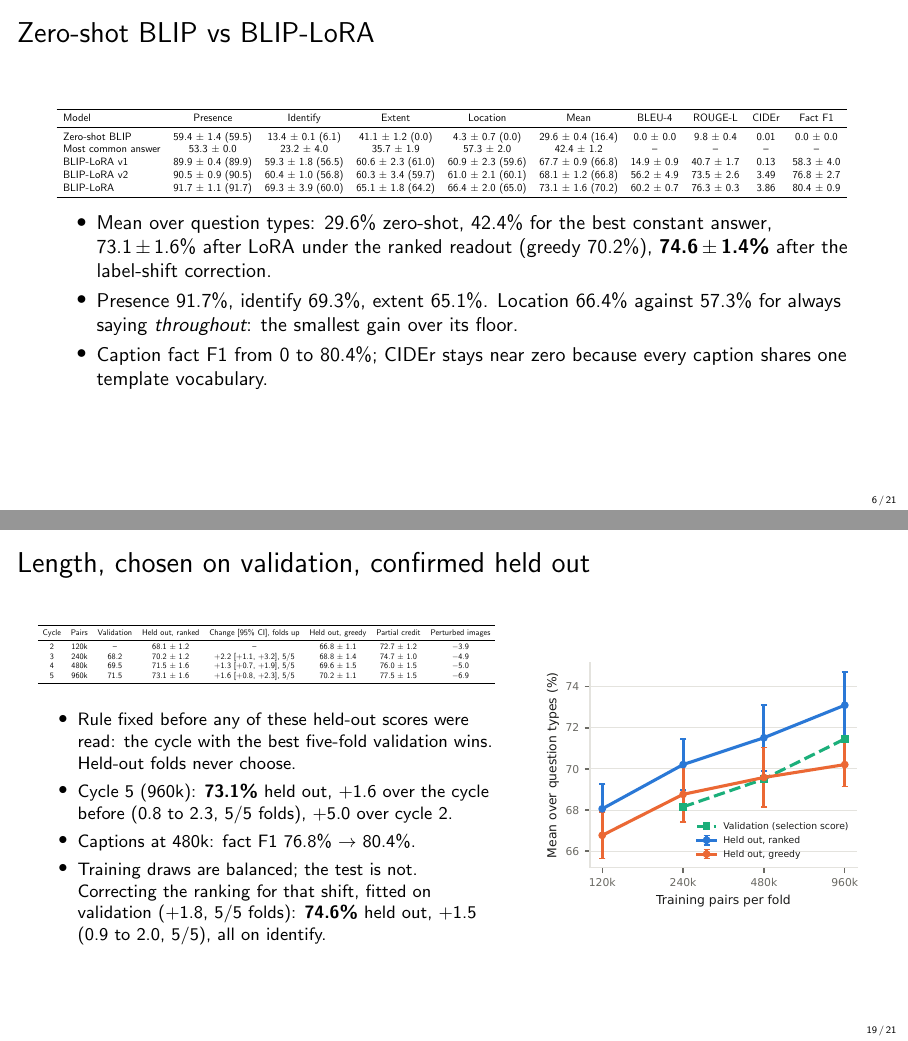
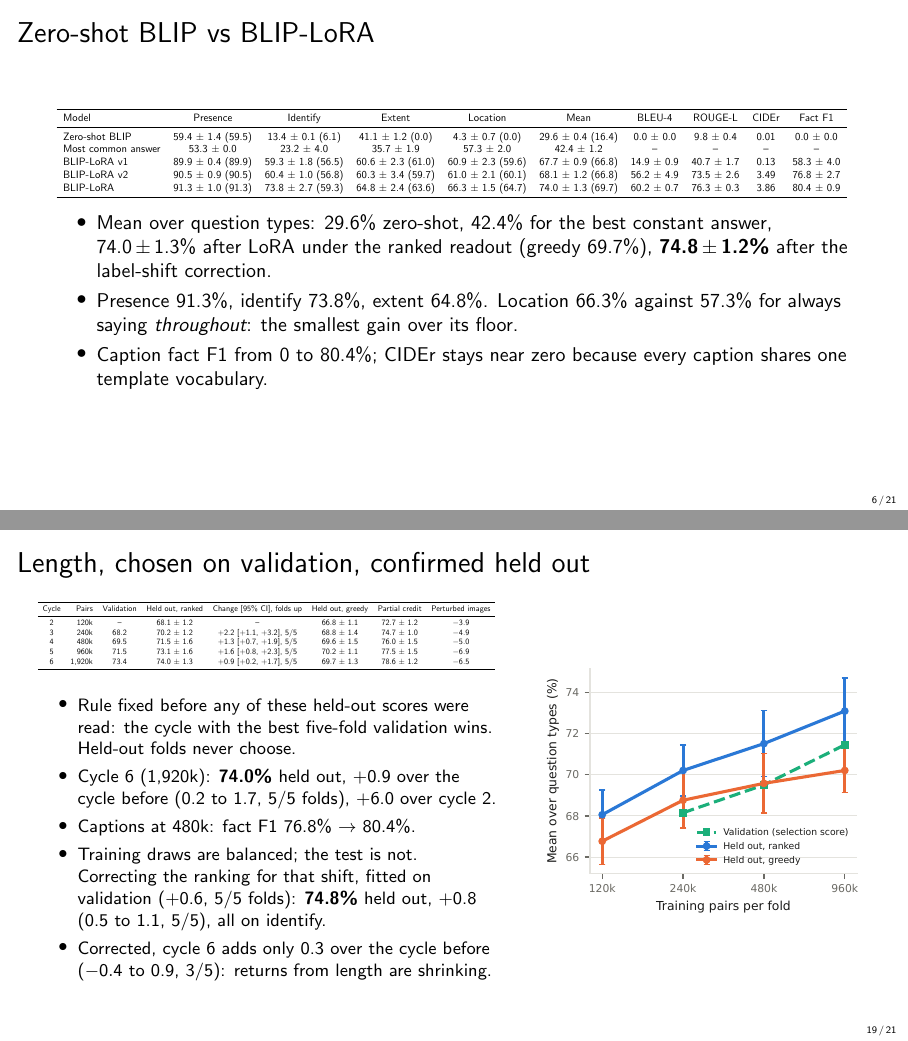
Before and after one commit to rit3sh-x/farmland-vlm, LaTeX slides (report/deck.tex, which reads report/tables/ablation.tex, report/tables/cycles.tex, report/tables/numbers.tex): pages 6 and 19 of 21, joined at a grey line. Compiled offline with pdfLaTeX.

Commit message:
Cycle 6 is final: 74.8 +/- 1.2 held out after the label-shift correction (+0.3 over cycle 5, -0.4 to 0.9); length-ceiling sentence, corrStep macros, fit of the augmented model
Co-Authored-By: Claude Opus 5.5 <noreply@anthropic.com>

```diff
--- a/report/deck.tex
+++ b/report/deck.tex
@@ -243,6 +243,7 @@ Model + adapters in RAM & about 3 GB \\
 \item Cycle \finalCycle\ (\finalPairs): \textbf{\blipMean\%} held out, +\finalChange\ over the cycle before (\finalChangeLo\ to \finalChangeHi, \finalChangeFolds/5 folds), +\totalChange\ over cycle 2.
 \item Captions at 480k: fact F1 \vtwoFactF\% $\to$ \blipFactF\%.
 \item Training draws are balanced; the test is not. Correcting the ranking for that shift, fitted on validation (+\corrValChange, \corrValFolds/5 folds): \textbf{\blipCorrMean\%} held out, +\corrChange\ (\corrChangeLo\ to \corrChangeHi, \corrChangeFolds/5), all on identify.
+\item Corrected, cycle \finalCycle\ adds only \corrStep\ over the cycle before (\corrStepLo\ to \corrStepHi, \corrStepFolds/5): returns from length are shrinking.
 \end{itemize}
 \column{0.42\textwidth}
 \includegraphics[width=\textwidth]{figures/length_curve.pdf}
--- a/report/tables/ablation.tex
+++ b/report/tables/ablation.tex
@@ -6,6 +6,6 @@ Zero-shot BLIP & 59.4 $\pm$ 1.4 (59.5) & 13.4 $\pm$ 0.1 (6.1) & 41.1 $\pm$ 1.2 (
 Most common answer & 53.3 $\pm$ 0.0 & 23.2 $\pm$ 4.0 & 35.7 $\pm$ 1.9 & 57.3 $\pm$ 2.0 & 42.4 $\pm$ 1.2 & -- & -- & -- & -- \\
 BLIP-LoRA v1 & 89.9 $\pm$ 0.4 (89.9) & 59.3 $\pm$ 1.8 (56.5) & 60.6 $\pm$ 2.3 (61.0) & 60.9 $\pm$ 2.3 (59.6) & 67.7 $\pm$ 0.9 (66.8) & 14.9 $\pm$ 0.9 & 40.7 $\pm$ 1.7 & 0.13 & 58.3 $\pm$ 4.0 \\
 BLIP-LoRA v2 & 90.5 $\pm$ 0.9 (90.5) & 60.4 $\pm$ 1.0 (56.8) & 60.3 $\pm$ 3.4 (59.7) & 61.0 $\pm$ 2.1 (60.1) & 68.1 $\pm$ 1.2 (66.8) & 56.2 $\pm$ 4.9 & 73.5 $\pm$ 2.6 & 3.49 & 76.8 $\pm$ 2.7 \\
-BLIP-LoRA & 91.7 $\pm$ 1.1 (91.7) & 69.3 $\pm$ 3.9 (60.0) & 65.1 $\pm$ 1.8 (64.2) & 66.4 $\pm$ 2.0 (65.0) & 73.1 $\pm$ 1.6 (70.2) & 60.2 $\pm$ 0.7 & 76.3 $\pm$ 0.3 & 3.86 & 80.4 $\pm$ 0.9 \\
+BLIP-LoRA & 91.3 $\pm$ 1.0 (91.3) & 73.8 $\pm$ 2.7 (59.3) & 64.8 $\pm$ 2.4 (63.6) & 66.3 $\pm$ 1.5 (64.7) & 74.0 $\pm$ 1.3 (69.7) & 60.2 $\pm$ 0.7 & 76.3 $\pm$ 0.3 & 3.86 & 80.4 $\pm$ 0.9 \\
 \bottomrule
 \end{tabular}
--- a/report/tables/cycles.tex
+++ b/report/tables/cycles.tex
@@ -6,5 +6,6 @@ Cycle & Pairs & Validation & Held out, ranked & Change [95\% CI], folds up & Hel
 3 & 240k & 68.2 & 70.2 $\pm$ 1.2 & +2.2 [+1.1, +3.2], 5/5 & 68.8 $\pm$ 1.4 & 74.7 $\pm$ 1.0 & $-4.9$ \\
 4 & 480k & 69.5 & 71.5 $\pm$ 1.6 & +1.3 [+0.7, +1.9], 5/5 & 69.6 $\pm$ 1.5 & 76.0 $\pm$ 1.5 & $-5.0$ \\
 5 & 960k & 71.5 & 73.1 $\pm$ 1.6 & +1.6 [+0.8, +2.3], 5/5 & 70.2 $\pm$ 1.1 & 77.5 $\pm$ 1.5 & $-6.9$ \\
+6 & 1,920k & 73.4 & 74.0 $\pm$ 1.3 & +0.9 [+0.2, +1.7], 5/5 & 69.7 $\pm$ 1.3 & 78.6 $\pm$ 1.2 & $-6.5$ \\
 \bottomrule
 \end{tabular}
--- a/report/tables/numbers.tex
+++ b/report/tables/numbers.tex
@@ -1,13 +1,13 @@
-\newcommand{\blipMean}{73.1}
-\newcommand{\blipMeanStd}{1.6}
-\newcommand{\blipGreedy}{70.2}
-\newcommand{\blipGreedyStd}{1.1}
+\newcommand{\blipMean}{74.0}
+\newcommand{\blipMeanStd}{1.3}
+\newcommand{\blipGreedy}{69.7}
+\newcommand{\blipGreedyStd}{1.3}
 \newcommand{\blipFactF}{80.4}
 \newcommand{\blipFactFStd}{0.9}
-\newcommand{\blipPresence}{91.7}
-\newcommand{\blipIdentify}{69.3}
-\newcommand{\blipExtent}{65.1}
-\newcommand{\blipLocation}{66.4}
+\newcommand{\blipPresence}{91.3}
+\newcommand{\blipIdentify}{73.8}
+\newcommand{\blipExtent}{64.8}
+\newcommand{\blipLocation}{66.3}
 \newcommand{\zeroMean}{29.6}
 \newcommand{\zeroMeanStd}{0.4}
 \newcommand{\zeroGreedy}{16.4}
@@ -38,63 +38,72 @@
 \newcommand{\vtwoIdentify}{60.4}
 \newcommand{\vtwoExtent}{60.3}
 \newcommand{\vtwoLocation}{61.0}
-\newcommand{\blipRanked}{73.1}
-\newcommand{\finalCycle}{5}
-\newcommand{\finalPairs}{960k}
-\newcommand{\finalVal}{71.5}
-\newcommand{\blipPartial}{77.5}
-\newcommand{\finalChange}{1.6}
-\newcommand{\finalChangeLo}{0.8}
-\newcommand{\finalChangeHi}{2.3}
+\newcommand{\blipRanked}{74.0}
+\newcommand{\finalCycle}{6}
+\newcommand{\finalPairs}{1,920k}
+\newcommand{\finalVal}{73.4}
+\newcommand{\blipPartial}{78.6}
+\newcommand{\finalChange}{0.9}
+\newcommand{\finalChangeLo}{0.2}
+\newcommand{\finalChangeHi}{1.7}
 \newcommand{\finalChangeFolds}{5}
-\newcommand{\prevVal}{69.5}
-\newcommand{\totalChange}{5.0}
-\newcommand{\totalChangeLo}{3.7}
-\newcommand{\totalChangeHi}{6.4}
+\newcommand{\prevVal}{71.5}
+\newcommand{\totalChange}{6.0}
+\newcommand{\totalChangeLo}{5.0}
+\newcommand{\totalChangeHi}{7.0}
 \newcommand{\capChange}{3.6}
 \newcommand{\capChangeLo}{1.2}
 \newcommand{\capChangeHi}{6.0}
 \newcommand{\capChangeFolds}{5}
-\newcommand{\blipCorrMean}{74.6}
-\newcommand{\blipCorrMeanStd}{1.4}
-\newcommand{\corrChange}{1.5}
-\newcommand{\corrChangeLo}{0.9}
-\newcommand{\corrChangeHi}{2.0}
+\newcommand{\blipCorrMean}{74.8}
+\newcommand{\blipCorrMeanStd}{1.2}
+\newcommand{\corrChange}{0.8}
+\newcommand{\corrChangeLo}{0.5}
+\newcommand{\corrChangeHi}{1.1}
 \newcommand{\corrChangeFolds}{5}
-\newcommand{\corrIdentify}{75.1}
-\newcommand{\fitTrain}{80.9}
-\newcommand{\fitHeld}{74.7}
-\newcommand{\fitGap}{6.2}
-\newcommand{\fitClear}{86.5}
-\newcommand{\fitAmbig}{44.7}
-\newcommand{\fitPresence}{97.0}
-\newcommand{\fitExtent}{74.0}
-\newcommand{\fitLocation}{70.6}
+\newcommand{\corrIdentify}{77.0}
+\newcommand{\corrStep}{0.3}
+\newcommand{\corrStepLo}{$-0.4$}
+\newcommand{\corrStepHi}{0.9}
+\newcommand{\corrStepFolds}{3}
+\newcommand{\fitTrain}{83.4}
+\newcommand{\fitHeld}{75.0}
+\newcommand{\fitGap}{8.4}
+\newcommand{\fitClear}{88.6}
+\newcommand{\fitAmbig}{46.8}
+\newcommand{\fitPresence}{97.7}
+\newcommand{\fitExtent}{75.7}
+\newcommand{\fitLocation}{72.7}
 \newcommand{\augFourVal}{66.9}
 \newcommand{\augFourPlainVal}{67.8}
 \newcommand{\augFourHeld}{0.0}
 \newcommand{\augFourHeldLo}{$-0.6$}
 \newcommand{\augFourHeldHi}{0.7}
+\newcommand{\augSixVal}{71.3}
+\newcommand{\augSixPlainVal}{71.8}
+\newcommand{\augSixHeld}{0.2}
+\newcommand{\augSixHeldLo}{$-0.3$}
+\newcommand{\augSixHeldHi}{0.9}
 \newcommand{\fitTwoTrain}{71.7}
 \newcommand{\fitTwoHeld}{68.8}
 \newcommand{\fitTwoGap}{2.9}
 \newcommand{\corrNdTrue}{1,353}
-\newcommand{\corrNdSaid}{481}
-\newcommand{\corrValChange}{1.8}
-\newcommand{\corrValLo}{1.2}
-\newcommand{\corrValHi}{2.4}
+\newcommand{\corrNdSaid}{864}
+\newcommand{\corrValChange}{0.6}
+\newcommand{\corrValLo}{0.3}
+\newcommand{\corrValHi}{1.0}
 \newcommand{\corrValFolds}{5}
 \newcommand{\tfourHours}{64}
-\newcommand{\proHours}{171}
+\newcommand{\proHours}{195}
 \newcommand{\constMean}{42.4}
 \newcommand{\constLocation}{57.3}
 \newcommand{\constIdentify}{23.2}
-\newcommand{\blipAccEighty}{83.9}
+\newcommand{\blipAccEighty}{84.1}
 \newcommand{\blipAurc}{0.08}
-\newcommand{\blipCreditAmb}{39.9}
-\newcommand{\blipAccClear}{77.3}
-\newcommand{\blipEce}{0.13}
-\newcommand{\blipAccAll}{73.5}
+\newcommand{\blipCreditAmb}{39.1}
+\newcommand{\blipAccClear}{77.1}
+\newcommand{\blipEce}{0.14}
+\newcommand{\blipAccAll}{73.3}
 \newcommand{\zeroAurc}{0.53}
 \newcommand{\leakGap}{$-2.3$}
 \newcommand{\leakLo}{$-6.5$}
@@ -111,7 +120,7 @@
 \newcommand{\qwenRgbFactF}{64.9}
 \newcommand{\qwenRgbPrecision}{65.9}
 \newcommand{\qwenRgbRecall}{64.0}
-\newcommand{\qwenRgbDiff}{$-5.1$}
+\newcommand{\qwenRgbDiff}{$-4.9$}
 \newcommand{\qwenRgbWords}{9}
 \newcommand{\referenceWords}{6}
 \newcommand{\qwenNdviMean}{66.9}
@@ -121,12 +130,12 @@
 \newcommand{\qwenNdviFactF}{65.5}
 \newcommand{\qwenNdviPrecision}{63.3}
 \newcommand{\qwenNdviRecall}{67.7}
-\newcommand{\qwenNdviDiff}{$-5.0$}
+\newcommand{\qwenNdviDiff}{$-4.8$}
 \newcommand{\qwenNdviWords}{9}
-\newcommand{\blipFoldMean}{71.0}
-\newcommand{\blipFoldPooled}{75.4}
-\newcommand{\blipFoldPresence}{91.7}
-\newcommand{\blipFoldLocation}{66.6}
+\newcommand{\blipFoldMean}{70.6}
+\newcommand{\blipFoldPooled}{75.2}
+\newcommand{\blipFoldPresence}{92.1}
+\newcommand{\blipFoldLocation}{66.0}
 \newcommand{\blipFoldFactF}{80.3}
 \newcommand{\blipFoldPrecision}{78.2}
 \newcommand{\blipFoldRecall}{82.5}
@@ -138,7 +147,7 @@
 \newcommand{\voneFoldFactF}{61.3}
 \newcommand{\voneFoldPrecision}{45.9}
 \newcommand{\voneFoldRecall}{92.0}
-\newcommand{\voneFoldDiff}{$-2.8$}
+\newcommand{\voneFoldDiff}{$-2.6$}
 \newcommand{\voneFoldWords}{33}
 \newcommand{\vtwoFoldMean}{67.6}
 \newcommand{\vtwoFoldPooled}{72.5}
@@ -147,7 +156,7 @@
 \newcommand{\vtwoFoldFactF}{77.3}
 \newcommand{\vtwoFoldPrecision}{75.7}
 \newcommand{\vtwoFoldRecall}{79.0}
-\newcommand{\vtwoFoldDiff}{$-2.9$}
+\newcommand{\vtwoFoldDiff}{$-2.6$}
 \newcommand{\vtwoFoldWords}{9}
 \newcommand{\balancedMean}{66.5}
 \newcommand{\balancedPooled}{71.7}
@@ -167,17 +176,17 @@
 \newcommand{\doraRecall}{92.0}
 \newcommand{\doraDiff}{$-0.4$}
 \newcommand{\doraWords}{33}
-\newcommand{\blipParaphraseDrop}{8.3}
-\newcommand{\blipJpegDrop}{24.8}
-\newcommand{\blipBlurDrop}{15.6}
-\newcommand{\blipNoiseDrop}{10.5}
-\newcommand{\blipResDrop}{14.1}
-\newcommand{\blipLightDrop}{2.8}
+\newcommand{\blipParaphraseDrop}{3.7}
+\newcommand{\blipJpegDrop}{26.1}
+\newcommand{\blipBlurDrop}{14.0}
+\newcommand{\blipNoiseDrop}{8.9}
+\newcommand{\blipResDrop}{12.1}
+\newcommand{\blipLightDrop}{1.2}
 \newcommand{\blipFlipDrop}{0.3}
-\newcommand{\blipRotDrop}{2.8}
-\newcommand{\blipJpegAcc}{50.5}
-\newcommand{\blipRobustClean}{75.3}
-\newcommand{\blipPerturbed}{6.9}
+\newcommand{\blipRotDrop}{0.9}
+\newcommand{\blipJpegAcc}{48.3}
+\newcommand{\blipRobustClean}{74.4}
+\newcommand{\blipPerturbed}{6.5}
 \newcommand{\vtwoParaphraseDrop}{10.7}
 \newcommand{\vtwoJpegDrop}{14.5}
 \newcommand{\vtwoBlurDrop}{11.4}
@@ -228,11 +237,33 @@
 \newcommand{\augFourJpegAcc}{67.5}
 \newcommand{\augFourRobustClean}{75.6}
 \newcommand{\augFourPerturbed}{1.2}
-\newcommand{\blipMidJpeg}{12.3}
-\newcommand{\blipMidBlur}{9.6}
-\newcommand{\blipMidNoise}{4.9}
-\newcommand{\blipMidRes}{7.0}
-\newcommand{\blipMidLight}{0.6}
+\newcommand{\cSixParaphraseDrop}{3.7}
+\newcommand{\cSixJpegDrop}{26.1}
+\newcommand{\cSixBlurDrop}{14.0}
+\newcommand{\cSixNoiseDrop}{8.9}
+\newcommand{\cSixResDrop}{12.1}
+\newcommand{\cSixLightDrop}{1.2}
+\newcommand{\cSixFlipDrop}{0.3}
+\newcommand{\cSixRotDrop}{0.9}
+\newcommand{\cSixJpegAcc}{48.3}
+\newcommand{\cSixRobustClean}{74.4}
+\newcommand{\cSixPerturbed}{6.5}
+\newcommand{\augSixParaphraseDrop}{4.1}
+\newcommand{\augSixJpegDrop}{6.8}
+\newcommand{\augSixBlurDrop}{1.4}
+\newcommand{\augSixNoiseDrop}{1.1}
+\newcommand{\augSixResDrop}{0.3}
+\newcommand{\augSixLightDrop}{$-0.2$}
+\newcommand{\augSixFlipDrop}{$-0.1$}
+\newcommand{\augSixRotDrop}{1.7}
+\newcommand{\augSixJpegAcc}{68.4}
+\newcommand{\augSixRobustClean}{75.3}
+\newcommand{\augSixPerturbed}{0.7}
+\newcommand{\blipMidJpeg}{13.2}
+\newcommand{\blipMidBlur}{7.7}
+\newcommand{\blipMidNoise}{5.1}
+\newcommand{\blipMidRes}{7.6}
+\newcommand{\blipMidLight}{0.4}
 \newcommand{\servedRgbMidJpeg}{4.0}
 \newcommand{\servedRgbMidBlur}{4.4}
 \newcommand{\servedRgbMidNoise}{2.8}
@@ -249,14 +280,14 @@
 \newcommand{\locNLocalised}{936}
 \newcommand{\vtwoLocThroughout}{93.9}
 \newcommand{\vtwoLocLocalised}{26.4}
-\newcommand{\blipLocThroughout}{86.7}
-\newcommand{\blipLocLocalised}{42.4}
+\newcommand{\blipLocThroughout}{87.0}
+\newcommand{\blipLocLocalised}{40.8}
 \newcommand{\balLocThroughout}{77.1}
 \newcommand{\balLocLocalised}{30.5}
 \newcommand{\balLocDrop}{7.3}
 \newcommand{\qwenZeroLenient}{14.2}
 \newcommand{\pointZero}{39.3}
-\newcommand{\pointLora}{56.3}
+\newcommand{\pointLora}{53.7}
 \newcommand{\pointChance}{33.1}
 \newcommand{\energyZero}{34.5}
-\newcommand{\energyLora}{43.4}
+\newcommand{\energyLora}{45.7}
```
Also changed, not shown: report/experiment-log.md (+21 -0 lines), report/main.tex (+1 -1 lines), report/tables/cost.tex (+2 -1 lines), report/tables/fold0.tex (+9 -9 lines), report/tables/hedging.tex (+1 -1 lines), report/tables/per_class.tex (+8 -8 lines), 2 other files.
